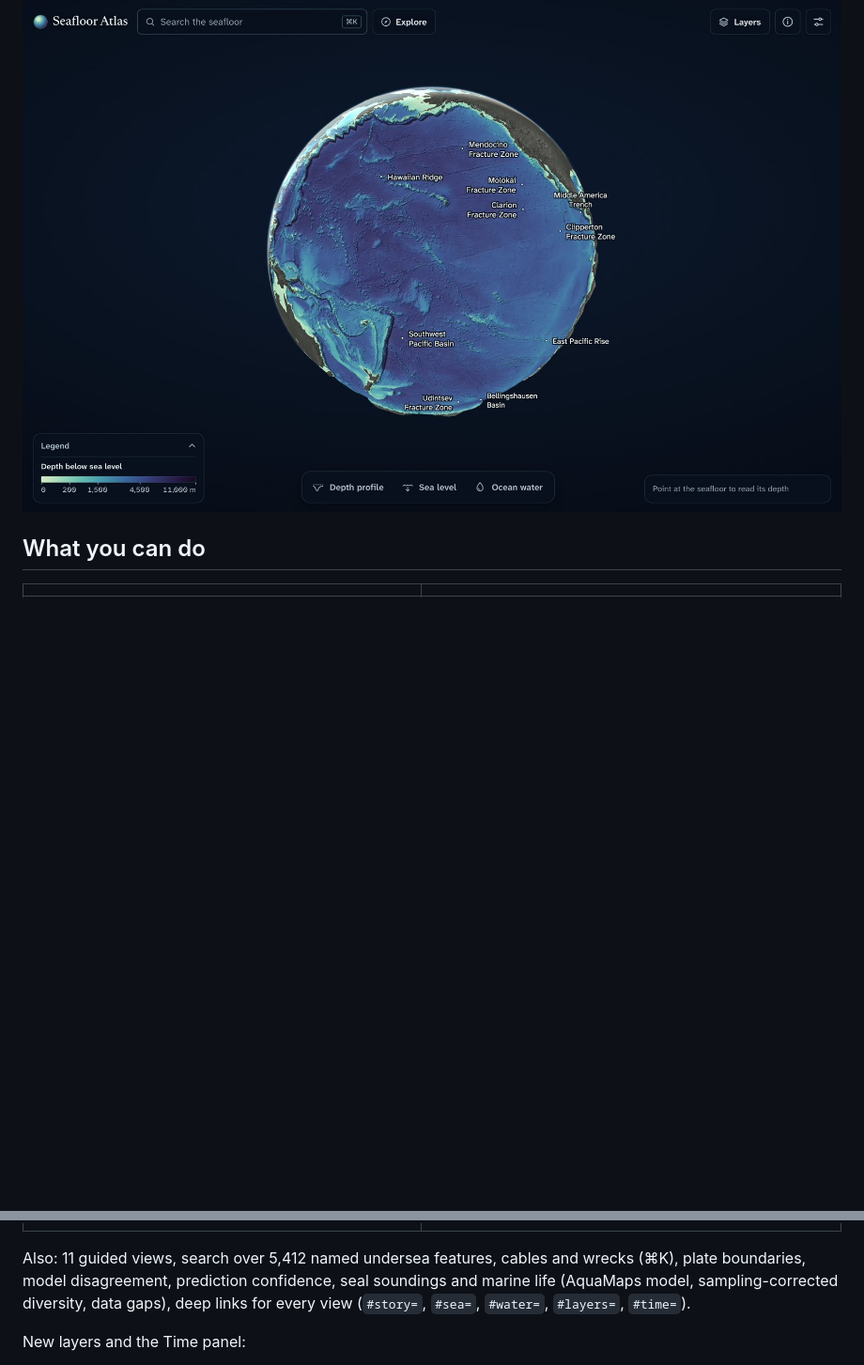
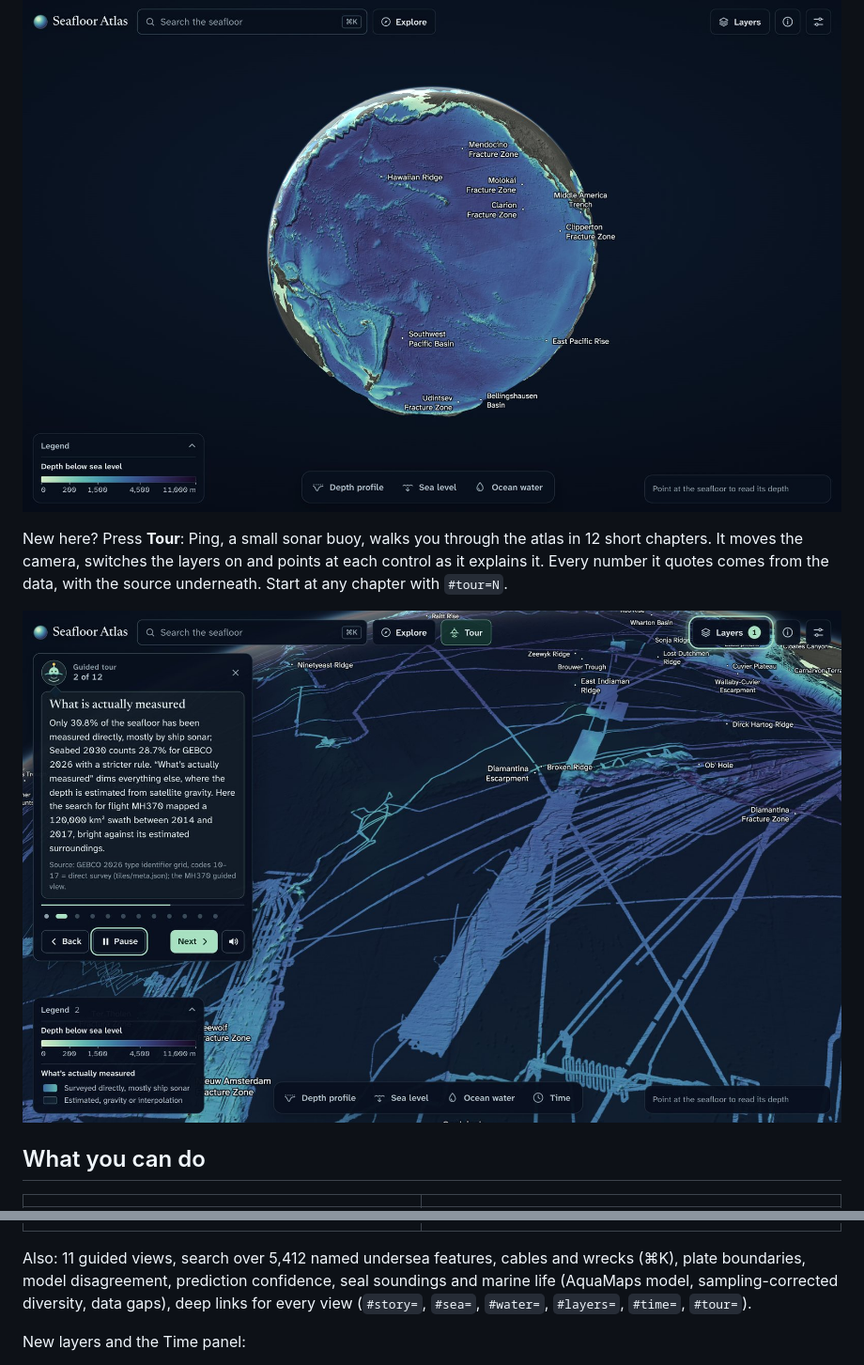
Before and after one commit to ismoilovdevml/seafloor-atlas, a Markdown page: README.md, 2 parts joined by grey strips. Shown at 94% size. Drawn GitHub-style; pictures changed too: docs/img/tour.jpg (added); blank space fills up the shorter version.

```diff
--- a/README.md
+++ b/README.md
@@ -7,6 +7,10 @@ An interactive 3D globe of the whole ocean floor, built from open data. It shows
 **Open it: https://seaflooratlas.org/** (runs in the browser, no server, no tracking)
 
 ![Seafloor Atlas](docs/img/hero.jpg)
+
+New here? Press **Tour**: Ping, a small sonar buoy, walks you through the atlas in 12 short chapters. It moves the camera, switches the layers on and points at each control as it explains it. Every number it quotes comes from the data, with the source underneath. Start at any chapter with `#tour=N`.
+
+![Guided tour](docs/img/tour.jpg)
 
 ## What you can do
 
@@ -18,7 +22,7 @@ An interactive 3D globe of the whole ocean floor, built from open data. It shows
 | ![north sea](docs/img/north-sea.jpg) **Click anything** for a card: the Titanic wreck, the MAREA cable, Troll A, Nord Stream 1, Hornsea 1. | ![shipping](docs/img/shipping.jpg) **Shipping density** from AIS 2015–2021: the world's sea lanes. |
 | ![time](docs/img/time-quakes.jpg) **Time.** Play earthquakes since 1900, cables, wind farms or seafloor mapping 2019→2026 year by year (2004: the M 9.1 Sumatra quake). | ![monsoon](docs/img/monsoon.jpg) **Months.** Winds, currents, phytoplankton and sea temperature through the year: in July the monsoon blows from the SW and the Arabian Sea blooms. |
 
-Also: 11 guided views, search over 5,412 named undersea features, cables and wrecks (⌘K), plate boundaries, model disagreement, prediction confidence, seal soundings and marine life (AquaMaps model, sampling-corrected diversity, data gaps), deep links for every view (`#story=`, `#sea=`, `#water=`, `#layers=`, `#time=`).
+Also: 11 guided views, search over 5,412 named undersea features, cables and wrecks (⌘K), plate boundaries, model disagreement, prediction confidence, seal soundings and marine life (AquaMaps model, sampling-corrected diversity, data gaps), deep links for every view (`#story=`, `#sea=`, `#water=`, `#layers=`, `#time=`, `#tour=`).
 
 New layers and the Time panel:
 
```
Also changed, not shown: web/README.md (+17 -3 lines), web/screenshots/tour-1-globe.png (added), web/screenshots/tour-11-mapping.png (added), web/screenshots/tour-8-monsoon.png (added), web/screenshots/tour-phone-6-sea-level.png (added), 13 other files.
